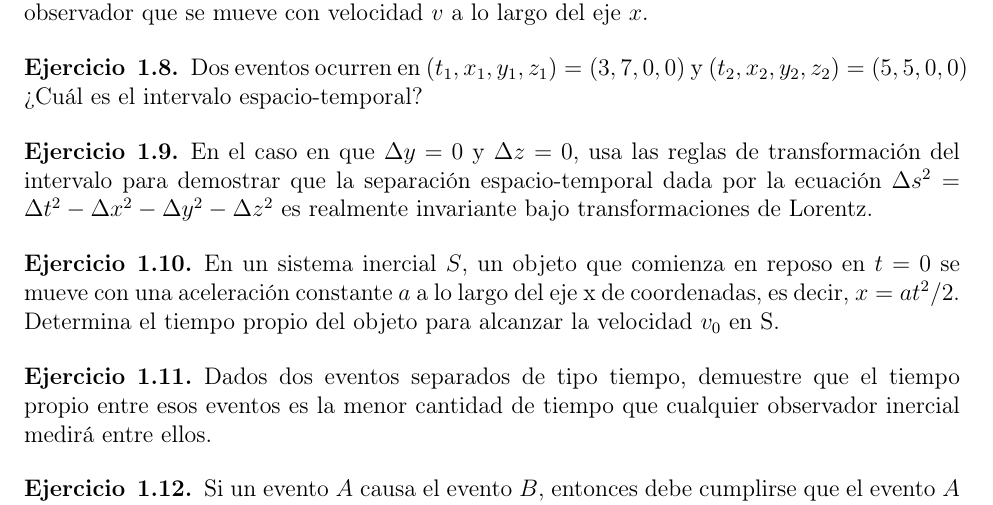
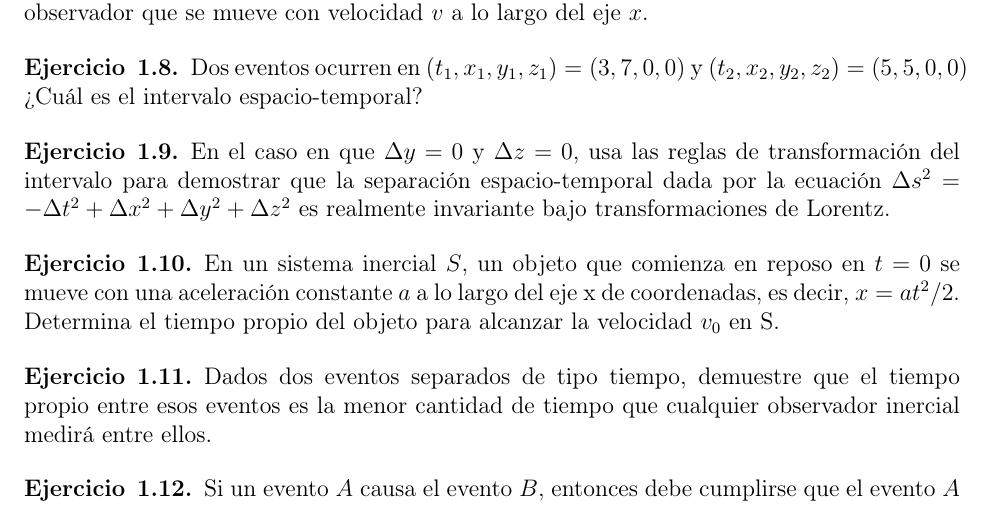
Before and after one commit to inaki-ortizdelandaluce/relatividad-general-2025, a LaTeX document (problemas/GR25-01-EjerciciosV1.tex): part of page 2 of 3, cut so that both start at the same text. Compiled offline with pdfLaTeX.

Commit message:
Align metric signature

```diff
--- a/problemas/GR25-01-EjerciciosV1.tex
+++ b/problemas/GR25-01-EjerciciosV1.tex
@@ -158,7 +158,7 @@ Dos eventos ocurren en $(t_1, x_1, y_1, z_1)=(3, 7, 0, 0)$ y $(t_2, x_2, y_2, z_
 \end{exercise}
 
 \begin{exercise}{1.9}
-En el caso en que $\Delta y =0$ y $\Delta z =0$, usa las reglas de transformación del intervalo para demostrar que la separación espacio-temporal dada por la ecuación $\Delta s^2 = \Delta t^2 - \Delta x^2 - \Delta y^2 - \Delta z^2$ es realmente invariante bajo transformaciones de Lorentz.
+En el caso en que $\Delta y =0$ y $\Delta z =0$, usa las reglas de transformación del intervalo para demostrar que la separación espacio-temporal dada por la ecuación $\Delta s^2 = - \Delta t^2 + \Delta x^2 + \Delta y^2 + \Delta z^2$ es realmente invariante bajo transformaciones de Lorentz.
 \end{exercise}
 
 \begin{exercise}{1.10}
```
Also changed, not shown: problemas/GR25-01-EjerciciosV1.pdf.
